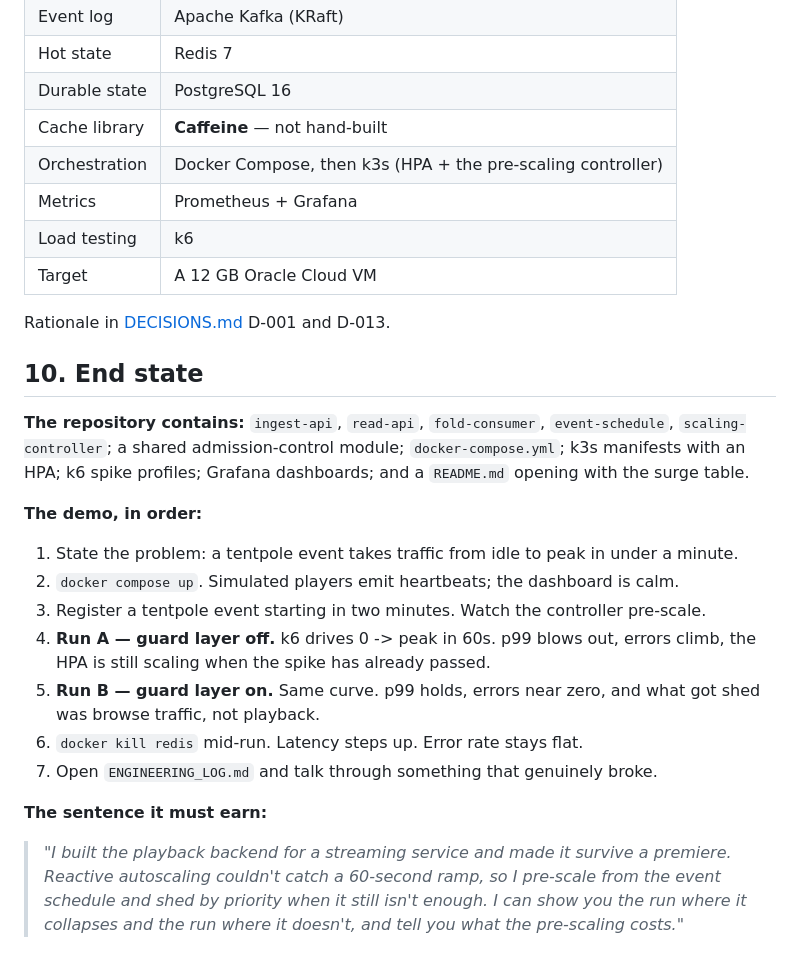
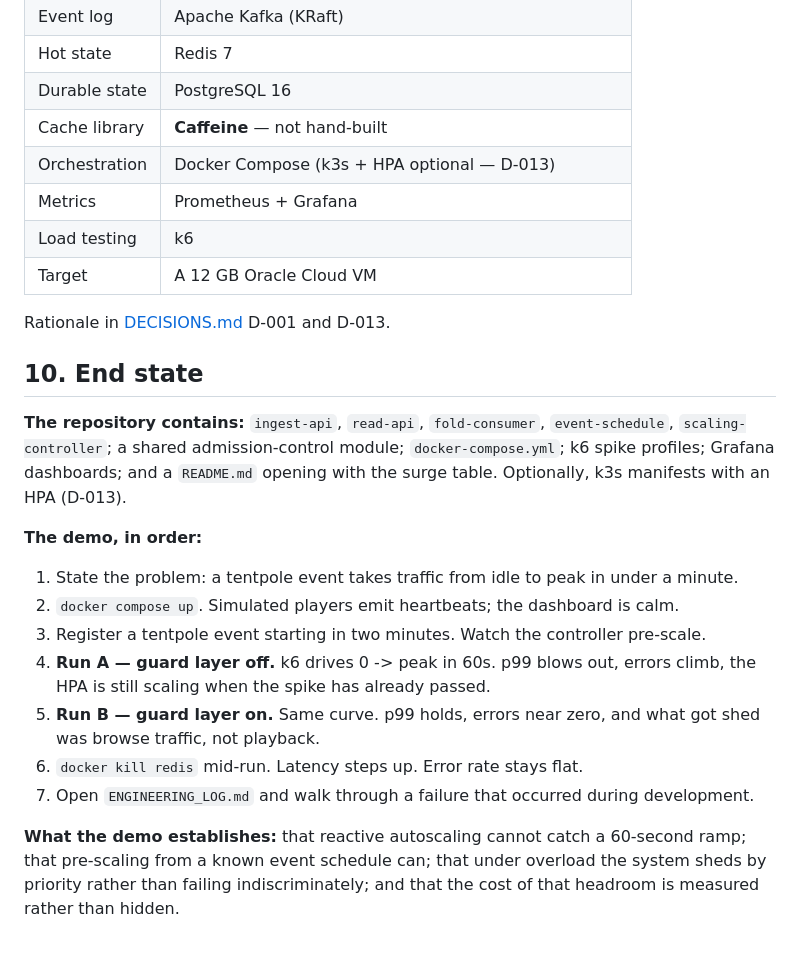
Before and after one commit to Abhi13-02/playhead, a Markdown page: docs/SPEC.md, the part around one of its changes. GitHub-like rendering.

```diff
--- a/docs/SPEC.md
+++ b/docs/SPEC.md
@@ -139,7 +143,7 @@ the new value and the reason in [DECISIONS.md](DECISIONS.md). Never silently mov
 | Hot state | Redis 7 |
 | Durable state | PostgreSQL 16 |
 | Cache library | **Caffeine** — not hand-built |
-| Orchestration | Docker Compose, then k3s (HPA + the pre-scaling controller) |
+| Orchestration | Docker Compose (k3s + HPA optional — D-013) |
 | Metrics | Prometheus + Grafana |
 | Load testing | k6 |
 | Target | A 12 GB Oracle Cloud VM |
@@ -149,8 +153,9 @@ Rationale in [DECISIONS.md](DECISIONS.md) D-001 and D-013.
 ## 10. End state
 
 **The repository contains:** `ingest-api`, `read-api`, `fold-consumer`, `event-schedule`,
-`scaling-controller`; a shared admission-control module; `docker-compose.yml`; k3s manifests with
-an HPA; k6 spike profiles; Grafana dashboards; and a `README.md` opening with the surge table.
+`scaling-controller`; a shared admission-control module; `docker-compose.yml`; k6 spike profiles;
+Grafana dashboards; and a `README.md` opening with the surge table. Optionally, k3s manifests with
+an HPA (D-013).
 
 **The demo, in order:**
 
@@ -162,11 +167,9 @@ an HPA; k6 spike profiles; Grafana dashboards; and a `README.md` opening with th
 5. **Run B — guard layer on.** Same curve. p99 holds, errors near zero, and what got shed was
    browse traffic, not playback.
 6. `docker kill redis` mid-run. Latency steps up. Error rate stays flat.
-7. Open `ENGINEERING_LOG.md` and talk through something that genuinely broke.
+7. Open `ENGINEERING_LOG.md` and walk through a failure that occurred during development.
 
-**The sentence it must earn:**
-
-> *"I built the playback backend for a streaming service and made it survive a premiere. Reactive
-> autoscaling couldn't catch a 60-second ramp, so I pre-scale from the event schedule and shed by
-> priority when it still isn't enough. I can show you the run where it collapses and the run where
-> it doesn't, and tell you what the pre-scaling costs."*
+**What the demo establishes:** that reactive autoscaling cannot catch a 60-second ramp; that
+pre-scaling from a known event schedule can; that under overload the system sheds by priority
+rather than failing indiscriminately; and that the cost of that headroom is measured rather than
+hidden.
```
Also changed, not shown: other parts of docs/SPEC.md (+14 -10 lines), docs/ROADMAP.md (+7 -9 lines).
